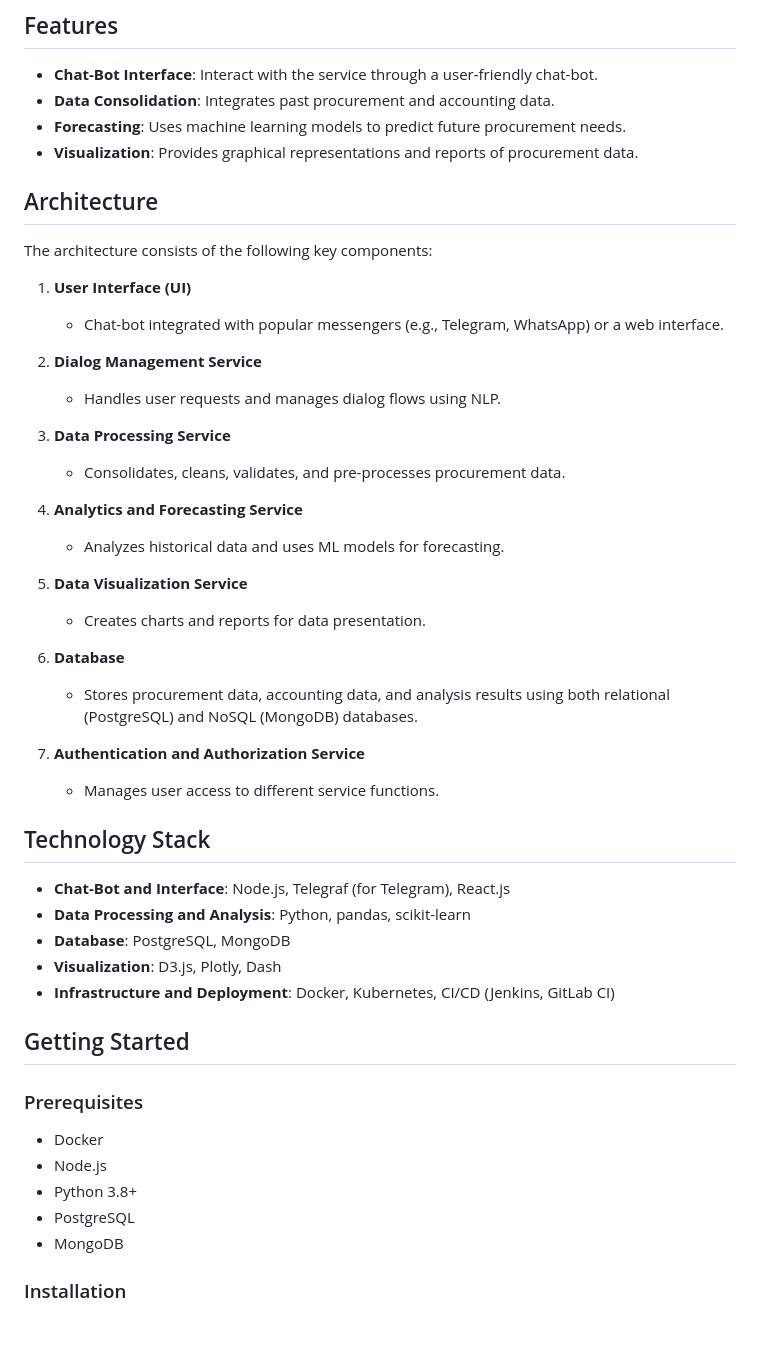
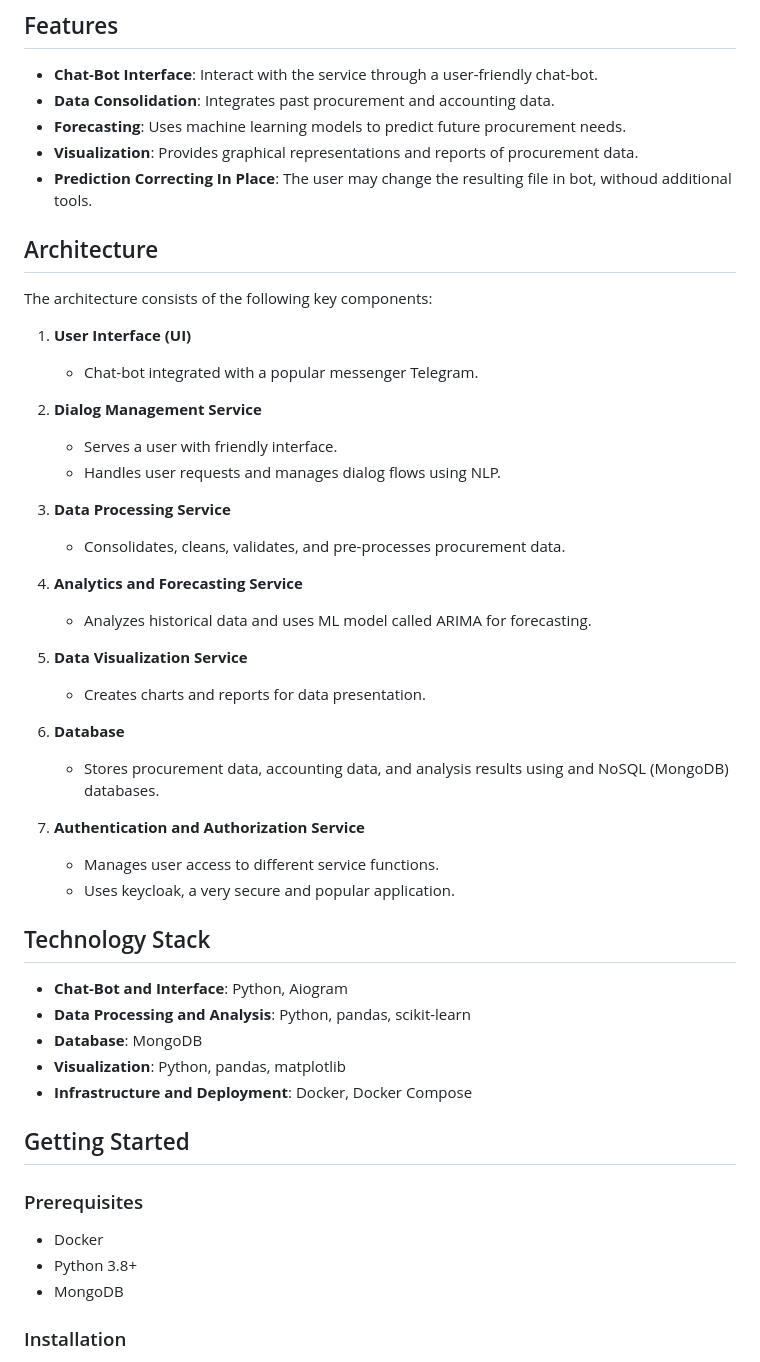
Before and after one commit to Dema-koder/Service-for-forecasting-and-formation-of-purchases, a Markdown page: README.md, the part around one of its changes. GitHub-like rendering; blank space fills up the shorter version.

```diff
--- a/README.md
+++ b/README.md
@@ -13,48 +13,49 @@ The goal of the service is to reduce the labor required by government institutio
 - **Data Consolidation**: Integrates past procurement and accounting data.
 - **Forecasting**: Uses machine learning models to predict future procurement needs.
 - **Visualization**: Provides graphical representations and reports of procurement data.
+- **Prediction Correcting In Place**: The user may change the resulting file in bot, withoud additional tools.
 
 ## Architecture
 
 The architecture consists of the following key components:
 
 1. **User Interface (UI)**
-   - Chat-bot integrated with popular messengers (e.g., Telegram, WhatsApp) or a web interface.
+   - Chat-bot integrated with a popular messenger Telegram.
 
 2. **Dialog Management Service**
+   - Serves a user with friendly interface.
    - Handles user requests and manages dialog flows using NLP.
 
-3. **Data Processing Service**
+4. **Data Processing Service**
    - Consolidates, cleans, validates, and pre-processes procurement data.
 
-4. **Analytics and Forecasting Service**
-   - Analyzes historical data and uses ML models for forecasting.
+5. **Analytics and Forecasting Service**
+   - Analyzes historical data and uses ML model called ARIMA for forecasting.
 
-5. **Data Visualization Service**
+6. **Data Visualization Service**
    - Creates charts and reports for data presentation.
 
-6. **Database**
-   - Stores procurement data, accounting data, and analysis results using both relational (PostgreSQL) and NoSQL (MongoDB) databases.
+7. **Database**
+   - Stores procurement data, accounting data, and analysis results using and NoSQL (MongoDB) databases.
 
-7. **Authentication and Authorization Service**
+8. **Authentication and Authorization Service**
    - Manages user access to different service functions.
+   - Uses keycloak, a very secure and popular application.
 
 ## Technology Stack
 
-- **Chat-Bot and Interface**: Node.js, Telegraf (for Telegram), React.js
+- **Chat-Bot and Interface**: Python, Aiogram
 - **Data Processing and Analysis**: Python, pandas, scikit-learn
-- **Database**: PostgreSQL, MongoDB
-- **Visualization**: D3.js, Plotly, Dash
-- **Infrastructure and Deployment**: Docker, Kubernetes, CI/CD (Jenkins, GitLab CI)
+- **Database**: MongoDB
+- **Visualization**: Python, pandas, matplotlib
+- **Infrastructure and Deployment**: Docker, Docker Compose
 
 ## Getting Started
 
 ### Prerequisites
 
 - Docker
-- Node.js
 - Python 3.8+
-- PostgreSQL
 - MongoDB
 
 ### Installation
```
Also changed, not shown: other parts of README.md (+26 -1 lines).
